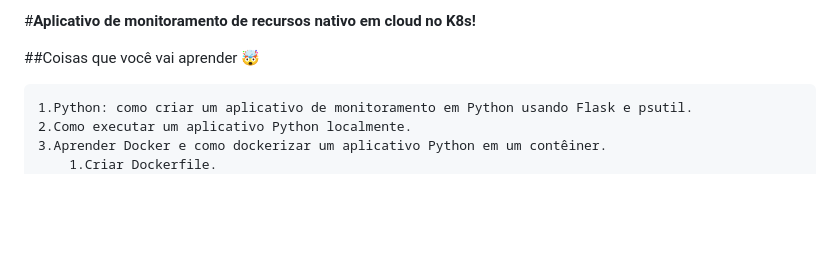
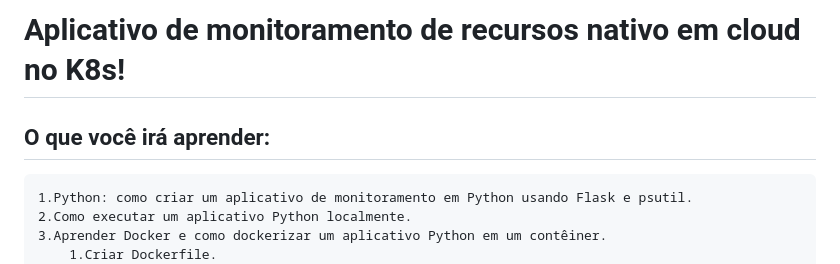
Before and after one commit to leonardotfa/cloudnative-monitoring-app, a Markdown page: README.md, the part around the change. Rendered like a GitHub page; blank space fills up the shorter version.

````diff
--- a/README.md
+++ b/README.md
@@ -1,6 +1,6 @@
-#**Aplicativo de monitoramento de recursos nativo em cloud no K8s!**
+# **Aplicativo de monitoramento de recursos nativo em cloud no K8s!**
 
-##Coisas que você vai aprender 🤯
+## O que você irá aprender:
 
 ```
 1.Python: como criar um aplicativo de monitoramento em Python usando Flask e psutil.
````
